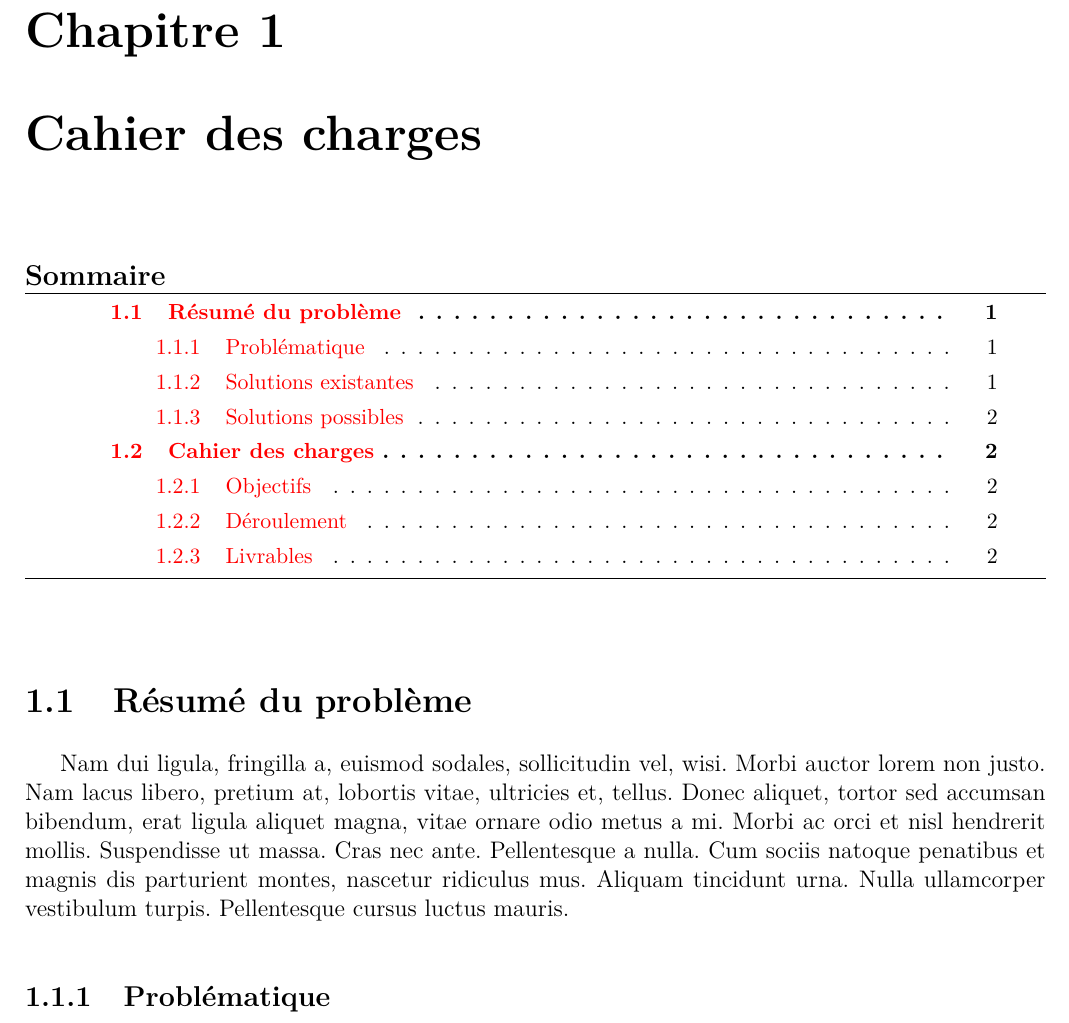
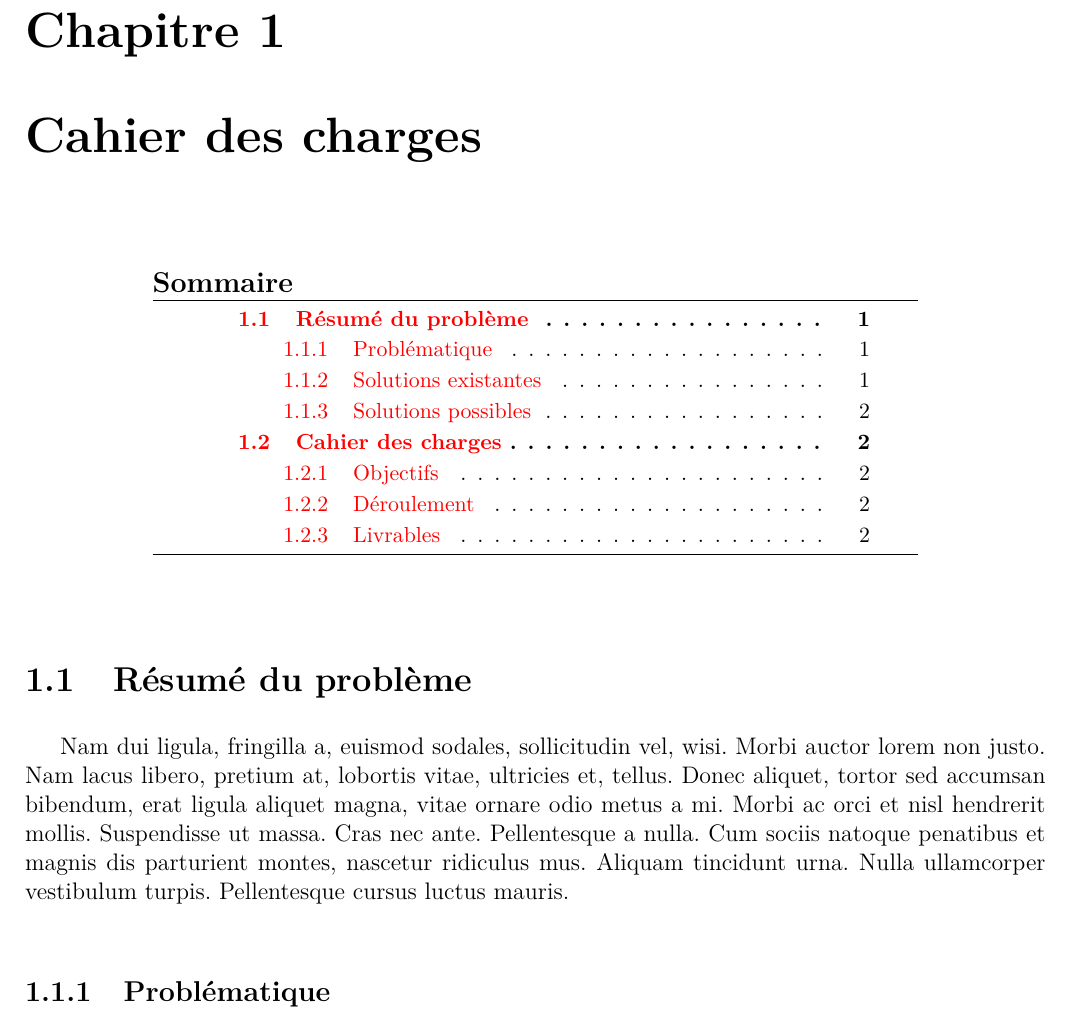
Before and after one commit to g-roch/heig-tb-template, a LaTeX thesis (latex/report.tex): part of page 11 of 36, cut so that both start at the same text. Compiled offline with pdfLaTeX.

Commit message:
minitoc center

```diff
--- a/latex/report.tex
+++ b/latex/report.tex
@@ -17,7 +17,12 @@
 \usepackage{minitoc}
 \mtcsetdepth{minitoc}{2} % Profondeur des minitoc
 %\mtcsettitle{minitoc}{\chaptername{}s} % Set title of minitoc
-\renewcommand\afterchapter{\minitoc~\\[1em]}
+\renewcommand\afterchapter{
+  \begin{center}
+  \begin{minipage}{0.75\linewidth}
+    \minitoc
+  \end{minipage}
+  \end{center}\vspace{2em}}
 %\usepackage{heig}
 \usepackage[
     style=alphabetic,
```
